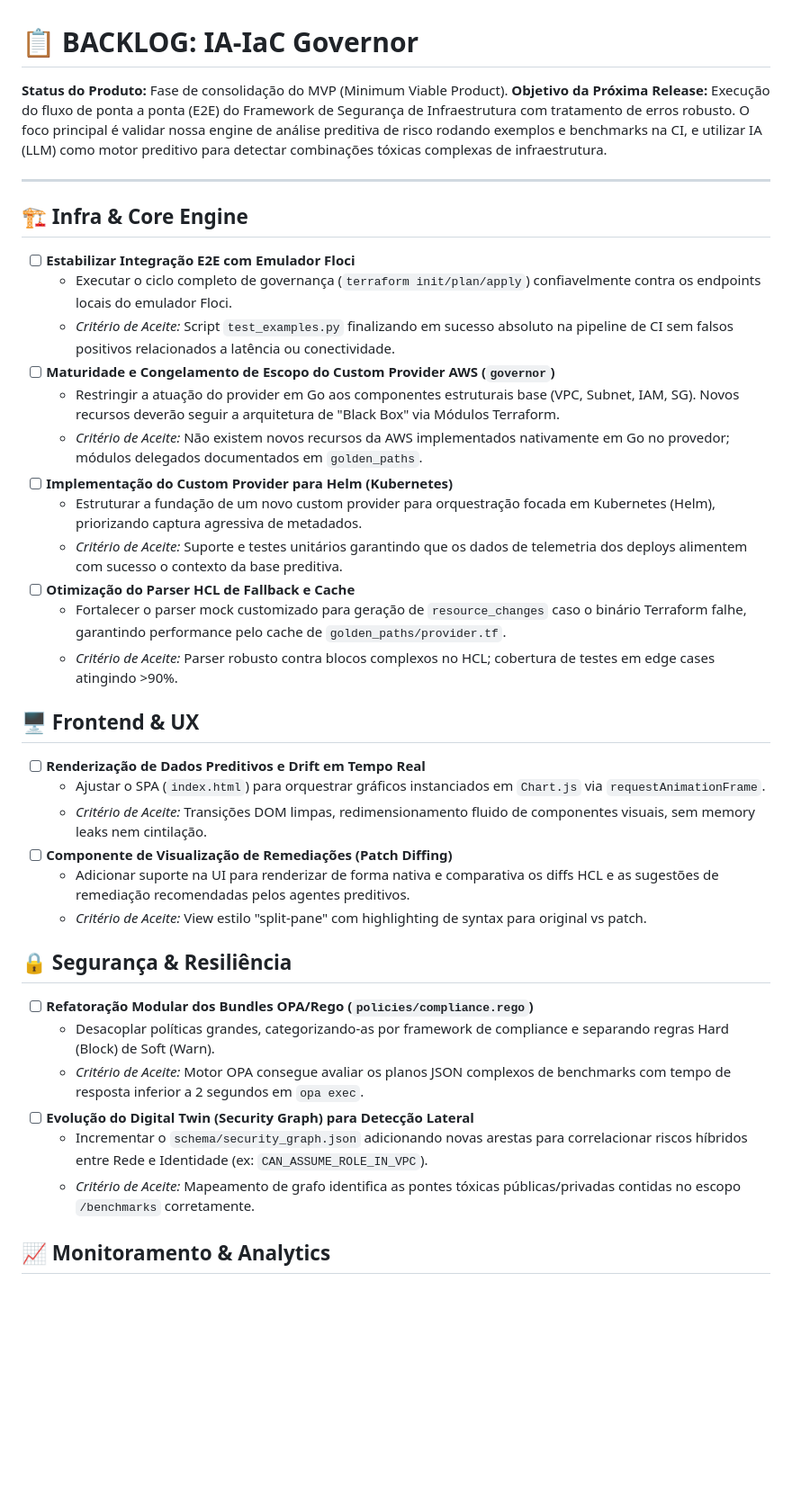
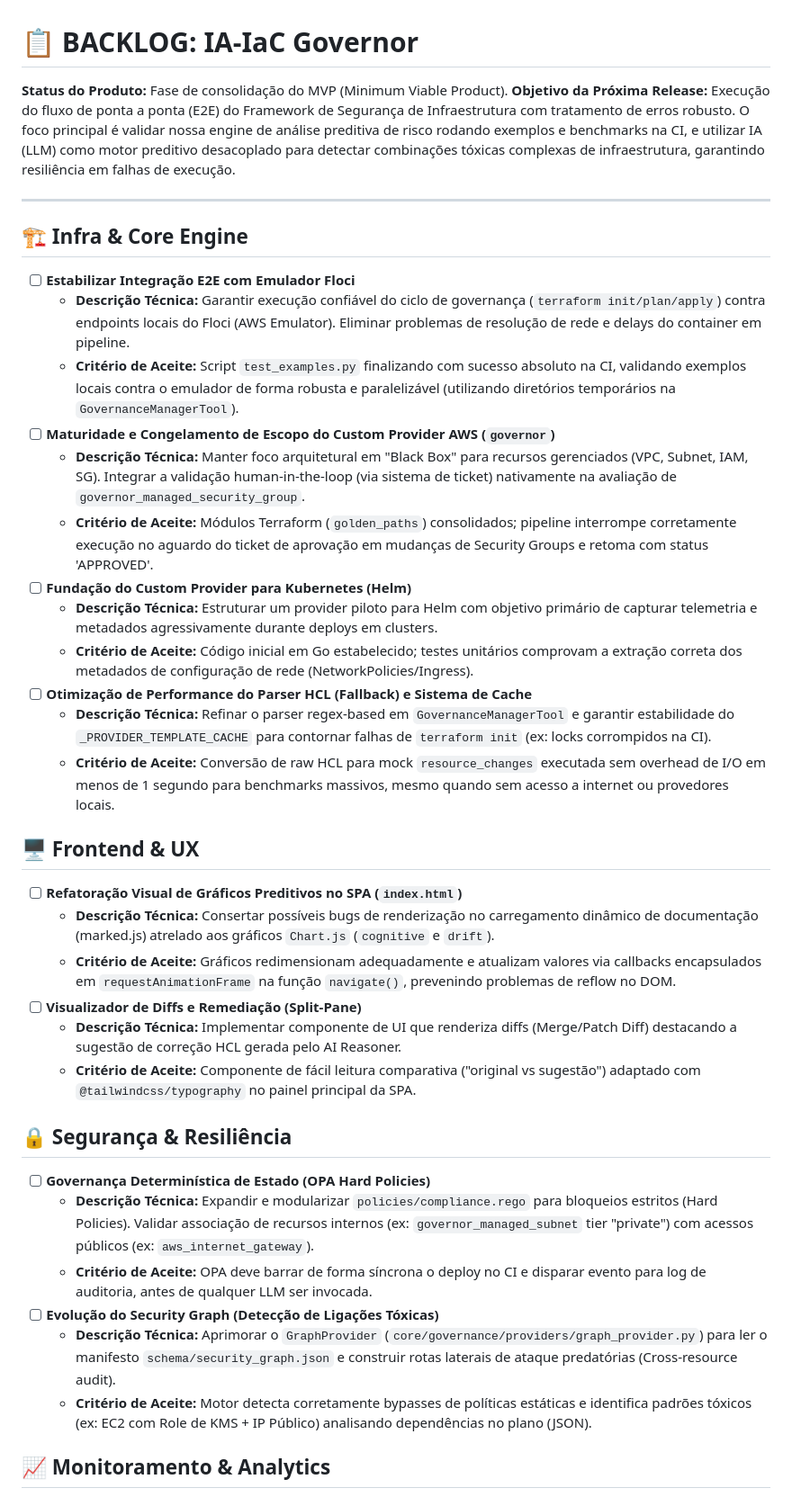
Before and after one commit to govinda777/ia-iac-governor, a Markdown page: BACKLOG.md, the part around one of its changes. Shown at 90% size. Rendered like a GitHub page; blank space fills up the shorter version.

```diff
--- a/BACKLOG.md
+++ b/BACKLOG.md
@@ -1,42 +1,42 @@
 # 📋 BACKLOG: IA-IaC Governor
 
 **Status do Produto:** Fase de consolidação do MVP (Minimum Viable Product).
-**Objetivo da Próxima Release:** Execução do fluxo de ponta a ponta (E2E) do Framework de Segurança de Infraestrutura com tratamento de erros robusto. O foco principal é validar nossa engine de análise preditiva de risco rodando exemplos e benchmarks na CI, e utilizar IA (LLM) como motor preditivo para detectar combinações tóxicas complexas de infraestrutura.
+**Objetivo da Próxima Release:** Execução do fluxo de ponta a ponta (E2E) do Framework de Segurança de Infraestrutura com tratamento de erros robusto. O foco principal é validar nossa engine de análise preditiva de risco rodando exemplos e benchmarks na CI, e utilizar IA (LLM) como motor preditivo desacoplado para detectar combinações tóxicas complexas de infraestrutura, garantindo resiliência em falhas de execução.
 
 ---
 
 ## 🏗️ Infra & Core Engine
 
 - [ ] **Estabilizar Integração E2E com Emulador Floci**
-  - Executar o ciclo completo de governança (`terraform init/plan/apply`) confiavelmente contra os endpoints locais do emulador Floci.
-  - *Critério de Aceite:* Script `test_examples.py` finalizando em sucesso absoluto na pipeline de CI sem falsos positivos relacionados a latência ou conectividade.
+  - **Descrição Técnica:** Garantir execução confiável do ciclo de governança (`terraform init/plan/apply`) contra endpoints locais do Floci (AWS Emulator). Eliminar problemas de resolução de rede e delays do container em pipeline.
+  - **Critério de Aceite:** Script `test_examples.py` finalizando com sucesso absoluto na CI, validando exemplos locais contra o emulador de forma robusta e paralelizável (utilizando diretórios temporários na `GovernanceManagerTool`).
 - [ ] **Maturidade e Congelamento de Escopo do Custom Provider AWS (`governor`)**
-  - Restringir a atuação do provider em Go aos componentes estruturais base (VPC, Subnet, IAM, SG). Novos recursos deverão seguir a arquitetura de "Black Box" via Módulos Terraform.
-  - *Critério de Aceite:* Não existem novos recursos da AWS implementados nativamente em Go no provedor; módulos delegados documentados em `golden_paths`.
-- [ ] **Implementação do Custom Provider para Helm (Kubernetes)**
-  - Estruturar a fundação de um novo custom provider para orquestração focada em Kubernetes (Helm), priorizando captura agressiva de metadados.
-  - *Critério de Aceite:* Suporte e testes unitários garantindo que os dados de telemetria dos deploys alimentem com sucesso o contexto da base preditiva.
-- [ ] **Otimização do Parser HCL de Fallback e Cache**
-  - Fortalecer o parser mock customizado para geração de `resource_changes` caso o binário Terraform falhe, garantindo performance pelo cache de `golden_paths/provider.tf`.
-  - *Critério de Aceite:* Parser robusto contra blocos complexos no HCL; cobertura de testes em edge cases atingindo >90%.
+  - **Descrição Técnica:** Manter foco arquitetural em "Black Box" para recursos gerenciados (VPC, Subnet, IAM, SG). Integrar a validação human-in-the-loop (via sistema de ticket) nativamente na avaliação de `governor_managed_security_group`.
+  - **Critério de Aceite:** Módulos Terraform (`golden_paths`) consolidados; pipeline interrompe corretamente execução no aguardo do ticket de aprovação em mudanças de Security Groups e retoma com status 'APPROVED'.
+- [ ] **Fundação do Custom Provider para Kubernetes (Helm)**
+  - **Descrição Técnica:** Estruturar um provider piloto para Helm com objetivo primário de capturar telemetria e metadados agressivamente durante deploys em clusters.
+  - **Critério de Aceite:** Código inicial em Go estabelecido; testes unitários comprovam a extração correta dos metadados de configuração de rede (NetworkPolicies/Ingress).
+- [ ] **Otimização de Performance do Parser HCL (Fallback) e Sistema de Cache**
+  - **Descrição Técnica:** Refinar o parser regex-based em `GovernanceManagerTool` e garantir estabilidade do `_PROVIDER_TEMPLATE_CACHE` para contornar falhas de `terraform init` (ex: locks corrompidos na CI).
+  - **Critério de Aceite:** Conversão de raw HCL para mock `resource_changes` executada sem overhead de I/O em menos de 1 segundo para benchmarks massivos, mesmo quando sem acesso a internet ou provedores locais.
 
 ## 🖥️ Frontend & UX
 
-- [ ] **Renderização de Dados Preditivos e Drift em Tempo Real**
-  - Ajustar o SPA (`index.html`) para orquestrar gráficos instanciados em `Chart.js` via `requestAnimationFrame`.
-  - *Critério de Aceite:* Transições DOM limpas, redimensionamento fluido de componentes visuais, sem memory leaks nem cintilação.
-- [ ] **Componente de Visualização de Remediações (Patch Diffing)**
-  - Adicionar suporte na UI para renderizar de forma nativa e comparativa os diffs HCL e as sugestões de remediação recomendadas pelos agentes preditivos.
-  - *Critério de Aceite:* View estilo "split-pane" com highlighting de syntax para original vs patch.
+- [ ] **Refatoração Visual de Gráficos Preditivos no SPA (`index.html`)**
+  - **Descrição Técnica:** Consertar possíveis bugs de renderização no carregamento dinâmico de documentação (marked.js) atrelado aos gráficos `Chart.js` (`cognitive` e `drift`).
+  - **Critério de Aceite:** Gráficos redimensionam adequadamente e atualizam valores via callbacks encapsulados em `requestAnimationFrame` na função `navigate()`, prevenindo problemas de reflow no DOM.
+- [ ] **Visualizador de Diffs e Remediação (Split-Pane)**
+  - **Descrição Técnica:** Implementar componente de UI que renderiza diffs (Merge/Patch Diff) destacando a sugestão de correção HCL gerada pelo AI Reasoner.
+  - **Critério de Aceite:** Componente de fácil leitura comparativa ("original vs sugestão") adaptado com `@tailwindcss/typography` no painel principal da SPA.
 
 ## 🔒 Segurança & Resiliência
 
-- [ ] **Refatoração Modular dos Bundles OPA/Rego (`policies/compliance.rego`)**
-  - Desacoplar políticas grandes, categorizando-as por framework de compliance e separando regras Hard (Block) de Soft (Warn).
-  - *Critério de Aceite:* Motor OPA consegue avaliar os planos JSON complexos de benchmarks com tempo de resposta inferior a 2 segundos em `opa exec`.
-- [ ] **Evolução do Digital Twin (Security Graph) para Detecção Lateral**
-  - Incrementar o `schema/security_graph.json` adicionando novas arestas para correlacionar riscos híbridos entre Rede e Identidade (ex: `CAN_ASSUME_ROLE_IN_VPC`).
-  - *Critério de Aceite:* Mapeamento de grafo identifica as pontes tóxicas públicas/privadas contidas no escopo `/benchmarks` corretamente.
+- [ ] **Governança Determinística de Estado (OPA Hard Policies)**
+  - **Descrição Técnica:** Expandir e modularizar `policies/compliance.rego` para bloqueios estritos (Hard Policies). Validar associação de recursos internos (ex: `governor_managed_subnet` tier "private") com acessos públicos (ex: `aws_internet_gateway`).
+  - **Critério de Aceite:** OPA deve barrar de forma síncrona o deploy no CI e disparar evento para log de auditoria, antes de qualquer LLM ser invocada.
+- [ ] **Evolução do Security Graph (Detecção de Ligações Tóxicas)**
+  - **Descrição Técnica:** Aprimorar o `GraphProvider` (`core/governance/providers/graph_provider.py`) para ler o manifesto `schema/security_graph.json` e construir rotas laterais de ataque predatórias (Cross-resource audit).
+  - **Critério de Aceite:** Motor detecta corretamente bypasses de políticas estáticas e identifica padrões tóxicos (ex: EC2 com Role de KMS + IP Público) analisando dependências no plano (JSON).
 
 ## 📈 Monitoramento & Analytics
 
```
Also changed, not shown: other parts of BACKLOG.md (+18 -21 lines).
